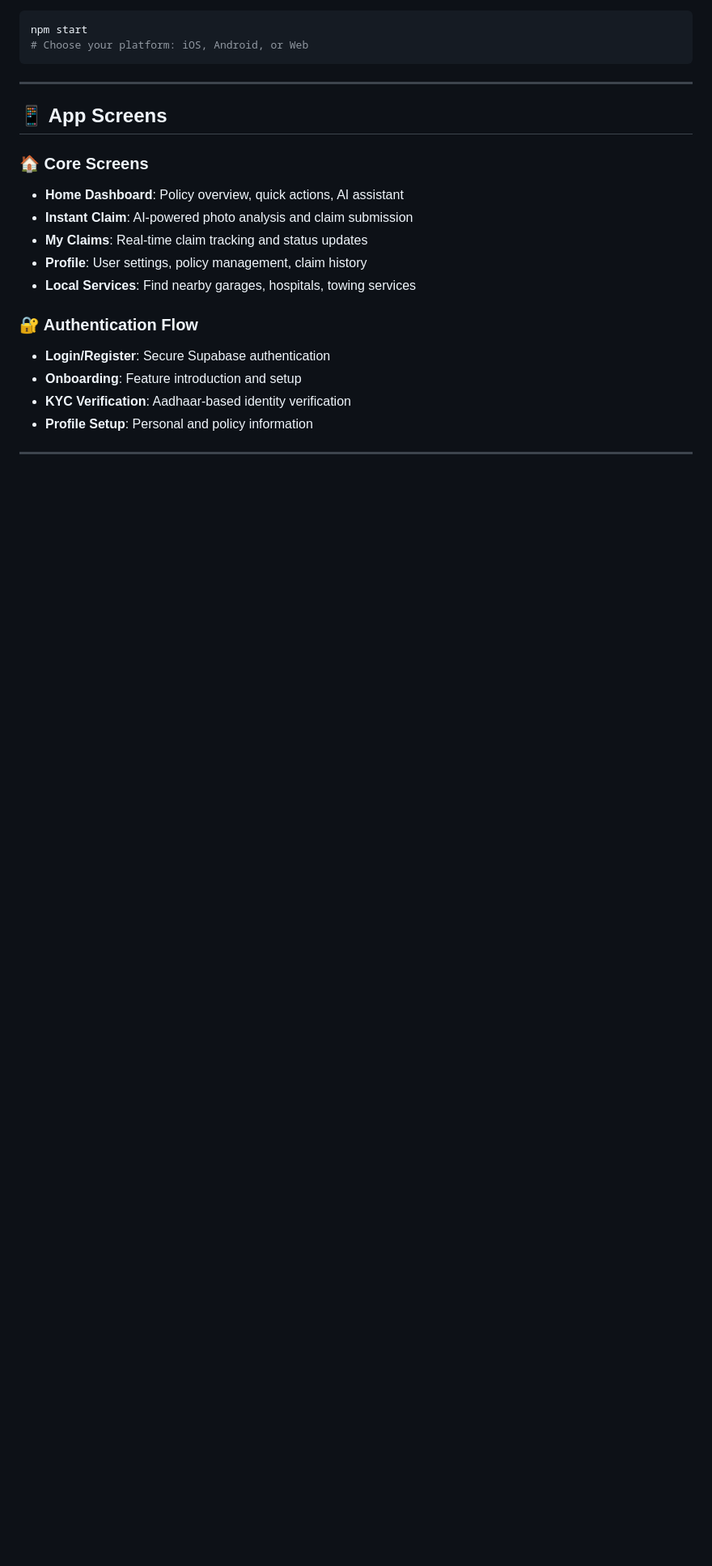
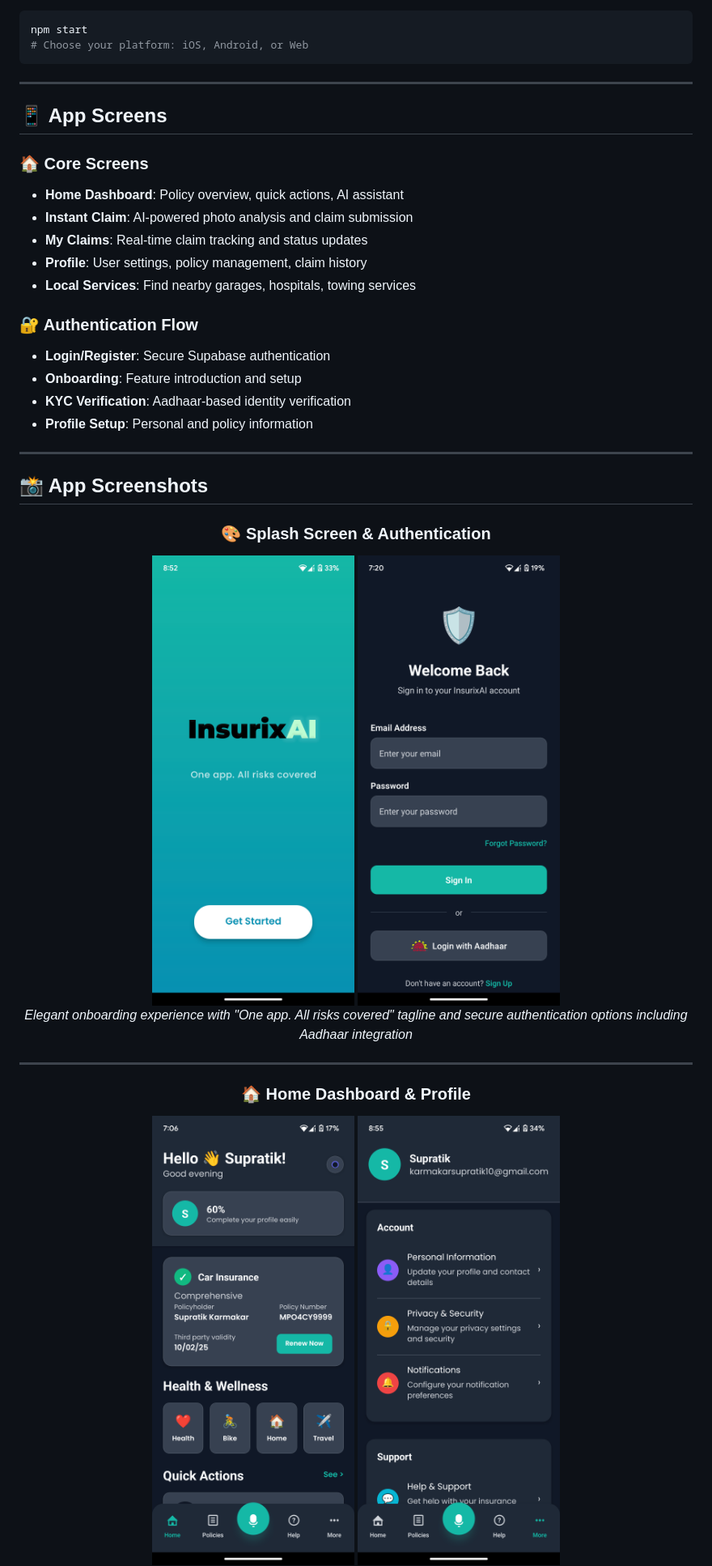
Before and after one commit to supratikkarmakr/InsurixAI, a Markdown page: README.md, the part around one of its changes. Shown at 81% size. Drawn GitHub-style; blank space fills up the shorter version.

```diff
--- a/README.md
+++ b/README.md
@@ -459,3 +459,19 @@ npm start
 
 ---
 
+## 📸 App Screenshots
+
+<div align="center">
+
+### 🎨 Splash Screen & Authentication
+<img src="assets/images/Screenshot_20250530-205251.png" width="250" alt="InsurixAI Splash Screen">
+<img src="assets/images/Screenshot_20250530-192025.png" width="250" alt="Login Screen">
+
+*Elegant onboarding experience with "One app. All risks covered" tagline and secure authentication options including Aadhaar integration*
+
+---
+
+### 🏠 Home Dashboard & Profile
+<img src="assets/images/Screenshot_20250530-190606.png" width="250" alt="Home Dashboard">
+<img src="assets/images/Screenshot_20250530-205544.png" width="250" alt="Profile Management">
+
```
Also changed, not shown: other parts of README.md (+50 -8 lines).
